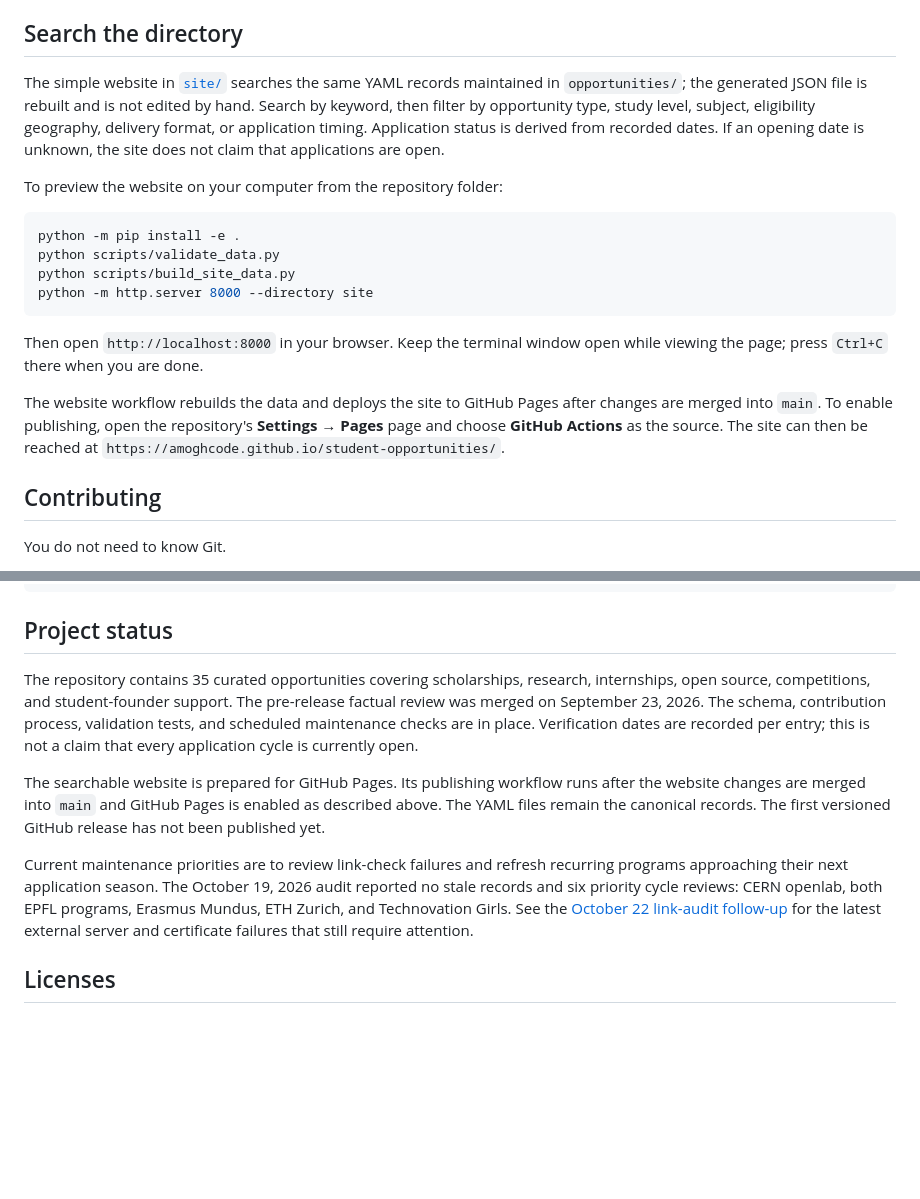
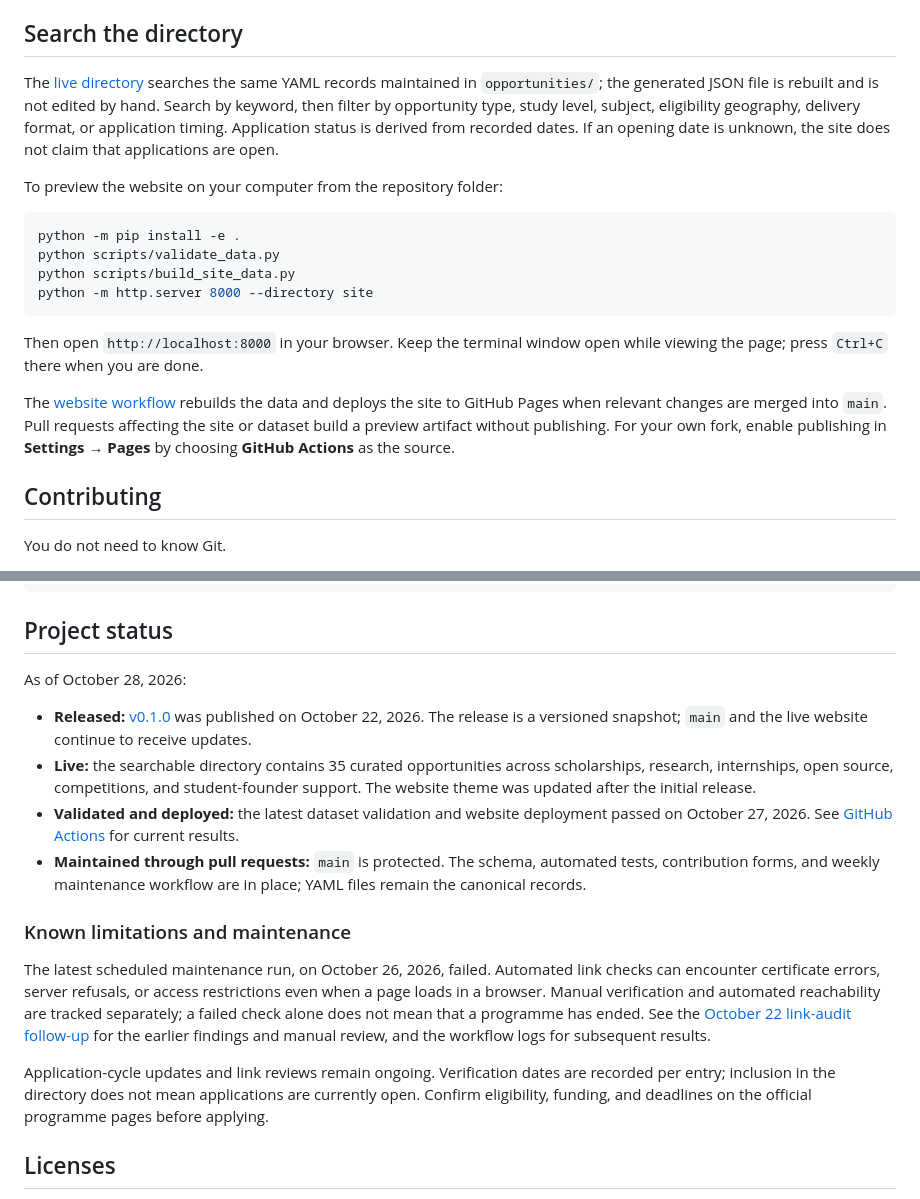
Before and after one commit to amoghcode/student-opportunities, a Markdown page: README.md, 2 parts joined by grey strips. Drawn GitHub-style; blank space fills up the shorter version.

Commit message:
Update README for released and deployed project status (#10)

```diff
--- a/README.md
+++ b/README.md
@@ -26,7 +30,8 @@ Read [`docs/data-model.md`](docs/data-model.md) for field definitions, [`docs/ma
 
 ## Search the directory
 
-The simple website in [`site/`](site/) searches the same YAML records maintained
+The [live directory](https://amoghcode.github.io/student-opportunities/) searches
+the same YAML records maintained
 in `opportunities/`; the generated JSON file is rebuilt and is not edited by
 hand. Search by keyword, then filter by opportunity type, study level, subject,
 eligibility geography, delivery format, or application timing. Application
@@ -45,10 +50,11 @@ python -m http.server 8000 --directory site
 Then open `http://localhost:8000` in your browser. Keep the terminal window open
 while viewing the page; press `Ctrl+C` there when you are done.
 
-The website workflow rebuilds the data and deploys the site to GitHub Pages
-after changes are merged into `main`. To enable publishing, open the repository's
-**Settings → Pages** page and choose **GitHub Actions** as the source. The site
-can then be reached at `https://amoghcode.github.io/student-opportunities/`.
+The [website workflow](.github/workflows/deploy-site.yml) rebuilds the data and
+deploys the site to GitHub Pages when relevant changes are merged into `main`.
+Pull requests affecting the site or dataset build a preview artifact without
+publishing. For your own fork, enable publishing in **Settings → Pages** by
+choosing **GitHub Actions** as the source.
 
 ## Contributing
 
@@ -80,24 +86,37 @@ python scripts/check_links.py
 
 ## Project status
 
-The repository contains 35 curated opportunities covering scholarships,
-research, internships, open source, competitions, and student-founder support.
-The pre-release factual review was merged on September 23, 2026. The schema,
-contribution process, validation tests, and scheduled maintenance checks are in
-place. Verification dates are recorded per entry; this is not a claim that
-every application cycle is currently open.
+As of October 28, 2026:
 
-The searchable website is prepared for GitHub Pages. Its publishing workflow
-runs after the website changes are merged into `main` and GitHub Pages is
-enabled as described above. The YAML files remain the canonical records.
-The first versioned GitHub release has not been published yet.
+- **Released:** [v0.1.0](https://github.com/amoghcode/student-opportunities/releases/tag/v0.1.0)
+  was published on October 22, 2026. The release is a versioned snapshot;
+  `main` and the live website continue to receive updates.
+- **Live:** the searchable directory contains 35 curated opportunities across
+  scholarships, research, internships, open source, competitions, and
+  student-founder support. The website theme was updated after the initial
+  release.
+- **Validated and deployed:** the latest dataset validation and website
+  deployment passed on October 27, 2026. See
+  [GitHub Actions](https://github.com/amoghcode/student-opportunities/actions)
+  for current results.
+- **Maintained through pull requests:** `main` is protected. The schema,
+  automated tests, contribution forms, and weekly maintenance workflow are in
+  place; YAML files remain the canonical records.
 
-Current maintenance priorities are to review link-check failures and refresh
-recurring programs approaching their next application season. The October 19,
-2026 audit reported no stale records and six priority cycle reviews: CERN
-openlab, both EPFL programs, Erasmus Mundus, ETH Zurich, and Technovation Girls.
-See the [October 22 link-audit follow-up](docs/link-audit-2026-10-22.md) for the
-latest external server and certificate failures that still require attention.
+### Known limitations and maintenance
+
+The latest scheduled maintenance run, on October 26, 2026, failed. Automated
+link checks can encounter certificate errors, server refusals, or access
+restrictions even when a page loads in a browser. Manual verification and
+automated reachability are tracked separately; a failed check alone does not
+mean that a programme has ended. See the
+[October 22 link-audit follow-up](docs/link-audit-2026-10-22.md) for the earlier
+findings and manual review, and the workflow logs for subsequent results.
+
+Application-cycle updates and link reviews remain ongoing. Verification dates
+are recorded per entry; inclusion in the directory does not mean applications
+are currently open. Confirm eligibility, funding, and deadlines on the official
+programme pages before applying.
 
 ## Licenses
 
```
Also changed, not shown: other parts of README.md (+4 -0 lines).
